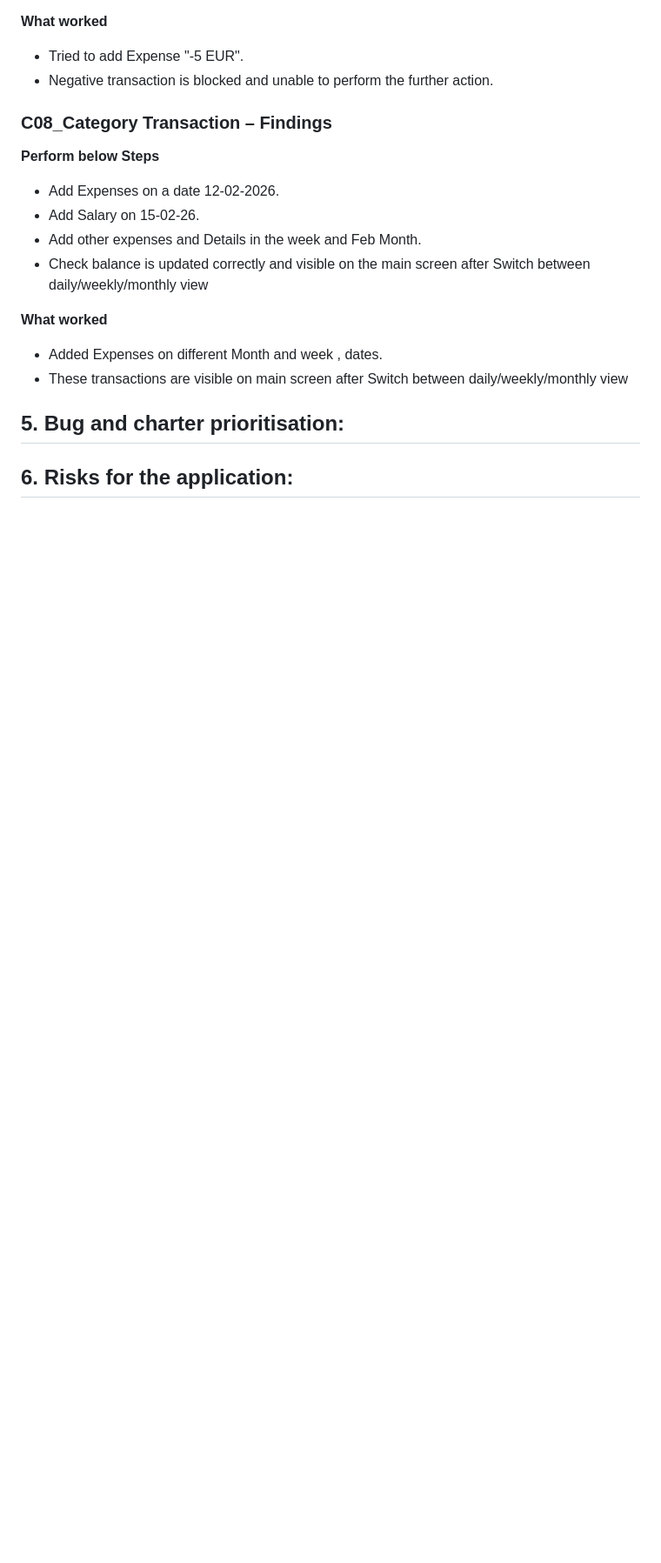
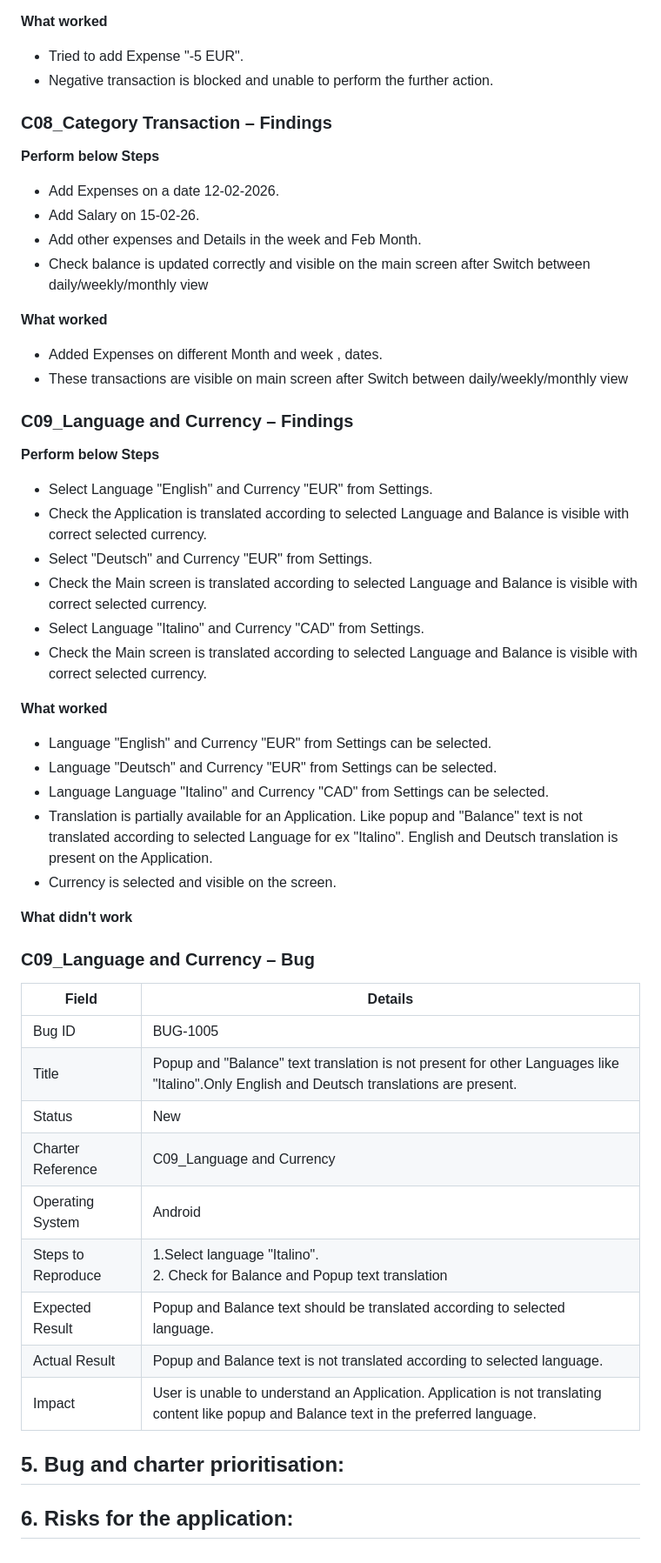
Before and after one commit to Artidk/Arti_Mohrir_task, a Markdown page: Exploratory Testing and bugs.md, the part around the change. Shown at 87% size. Rendered like a GitHub page; blank space fills up the shorter version.

Commit message:
Update Exploratory Testing and bugs.md
C09_Language and Currency

```diff
--- a/Exploratory Testing and bugs.md
+++ b/Exploratory Testing and bugs.md
@@ -233,6 +233,39 @@ Add Account Payment Method Cash and VISA Card.
 - Added Expenses on different Month and week , dates.
 - These transactions are visible on main screen after Switch between daily/weekly/monthly view
 
+### C09_Language and Currency – Findings
+
+**Perform below Steps**
+- Select Language "English" and Currency "EUR" from Settings.
+- Check the Application is translated according to selected Language and Balance is visible with correct selected currency.
+- Select "Deutsch" and Currency "EUR" from Settings.
+- Check the Main screen is translated according to selected Language and Balance is visible with correct selected currency.
+- Select Language "Italino" and Currency "CAD" from Settings.
+- Check the Main screen is translated according to selected Language and Balance is visible with correct selected currency.
+
+**What worked**
+- Language "English" and Currency "EUR" from Settings can be selected.
+- Language "Deutsch" and Currency "EUR" from Settings can be selected.
+- Language Language "Italino" and Currency "CAD" from Settings can be selected.
+- Translation is partially available for an Application. Like popup and "Balance" text is not translated according to selected Language for ex "Italino". English and Deutsch translation is present on the Application.
+- Currency is selected and visible on the screen.
+
+
+**What didn't work**
+
+### C09_Language and Currency – Bug
+
+| Field             | Details                                                                                          |
+|-------------------|--------------------------------------------------------------------------------------------------|
+| Bug ID            | BUG-1005                                                                                         |
+| Title             | Popup and "Balance" text translation is not present for other Languages like "Italino".Only English and Deutsch translations are present.                         |
+| Status            | New                                                                                              |
+| Charter Reference | C09_Language and Currency                                                                             |
+| Operating System  | Android                                                                                          |
+| Steps to Reproduce | 1.Select language "Italino". <br>2. Check for Balance and Popup text translation<br> |
+| Expected Result   | Popup and Balance text should be translated according to selected language.|
+| Actual Result     |Popup and Balance text is not translated according to selected language.|                  |
+| Impact            |User is unable to understand an Application. Application is not translating content like popup and Balance text in the preferred language.|
 
 
 ## 5. Bug and charter prioritisation:
```
